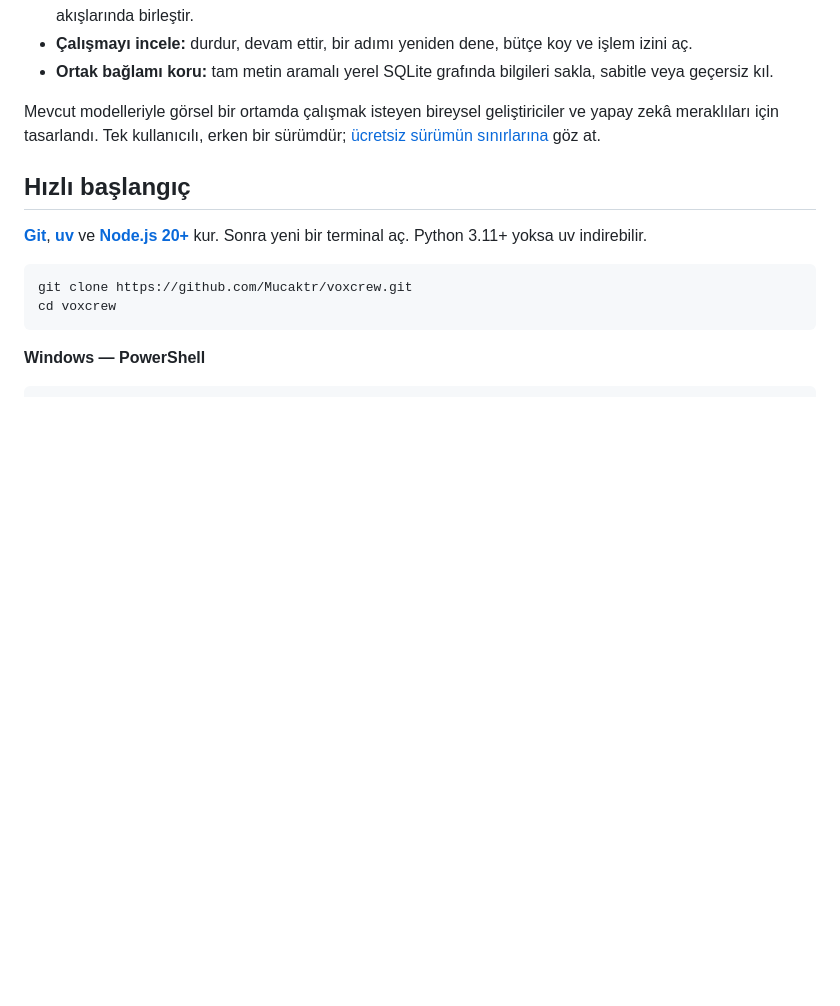
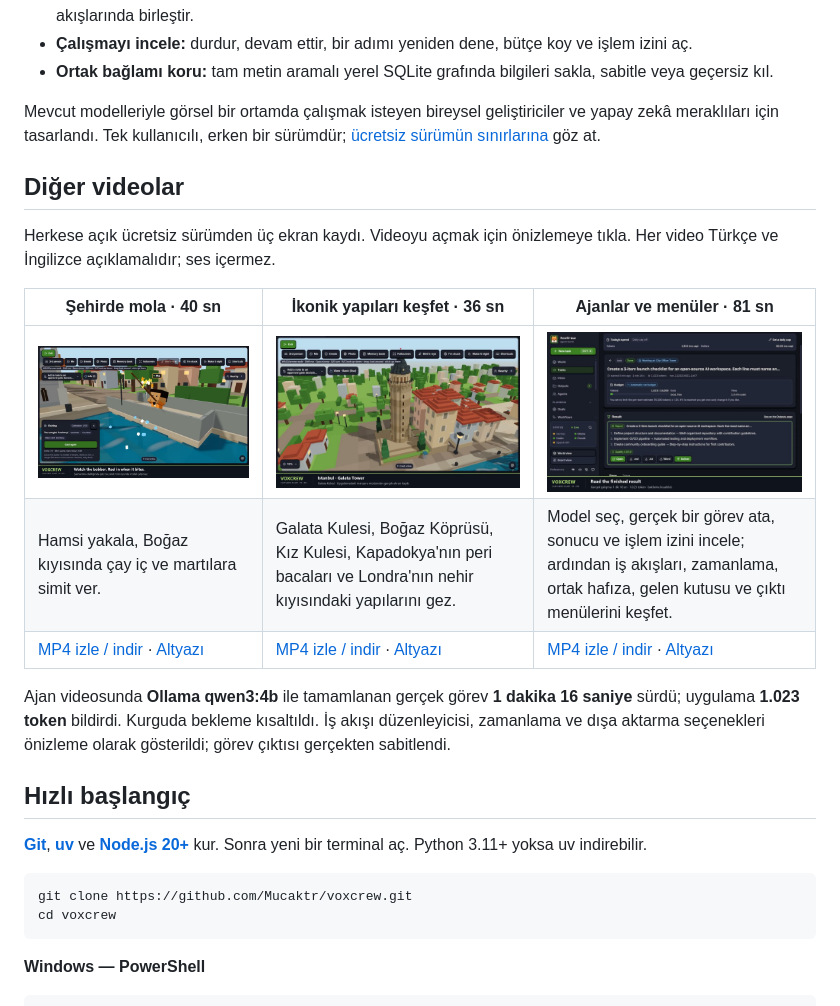
Before and after one commit to Mucaktr/voxcrew, a Markdown page: README.tr.md, the part around the change. Drawn GitHub-style; pictures changed too: docs/media/voxcrew-agent-menus-81s.jpg (added), docs/media/voxcrew-breaks-40s.jpg (added), docs/media/voxcrew-landmarks-36s.jpg (added); blank space fills up the shorter version.

Commit message:
docs: add bilingual video gallery for city activities and agent features

```diff
--- a/README.tr.md
+++ b/README.tr.md
@@ -28,6 +28,18 @@ VoxCrew kendi bilgisayarında çalışır. Yerel bir model kullanabilir veya ken
 - **Ortak bağlamı koru:** tam metin aramalı yerel SQLite grafında bilgileri sakla, sabitle veya geçersiz kıl.
 
 Mevcut modelleriyle görsel bir ortamda çalışmak isteyen bireysel geliştiriciler ve yapay zekâ meraklıları için tasarlandı. Tek kullanıcılı, erken bir sürümdür; [ücretsiz sürümün sınırlarına](#ücretsiz-sürüm-ve-mevcut-sınırlar) göz at.
+
+## Diğer videolar
+
+Herkese açık ücretsiz sürümden üç ekran kaydı. Videoyu açmak için önizlemeye tıkla. Her video Türkçe ve İngilizce açıklamalıdır; ses içermez.
+
+| Şehirde mola · 40 sn | İkonik yapıları keşfet · 36 sn | Ajanlar ve menüler · 81 sn |
+|---|---|---|
+| [![VoxCrew İstanbul'da balık tutma, çay ve martılar](docs/media/voxcrew-breaks-40s.jpg)](docs/media/voxcrew-breaks-40s.mp4) | [![İstanbul, Kapadokya ve Londra'nın voksel yapıları](docs/media/voxcrew-landmarks-36s.jpg)](docs/media/voxcrew-landmarks-36s.mp4) | [![VoxCrew'da tamamlanmış bir ajan görevi](docs/media/voxcrew-agent-menus-81s.jpg)](docs/media/voxcrew-agent-menus-81s.mp4) |
+| Hamsi yakala, Boğaz kıyısında çay iç ve martılara simit ver. | Galata Kulesi, Boğaz Köprüsü, Kız Kulesi, Kapadokya'nın peri bacaları ve Londra'nın nehir kıyısındaki yapılarını gez. | Model seç, gerçek bir görev ata, sonucu ve işlem izini incele; ardından iş akışları, zamanlama, ortak hafıza, gelen kutusu ve çıktı menülerini keşfet. |
+| [MP4 izle / indir](docs/media/voxcrew-breaks-40s.mp4?raw=1) · [Altyazı](docs/media/voxcrew-breaks-40s.srt) | [MP4 izle / indir](docs/media/voxcrew-landmarks-36s.mp4?raw=1) · [Altyazı](docs/media/voxcrew-landmarks-36s.srt) | [MP4 izle / indir](docs/media/voxcrew-agent-menus-81s.mp4?raw=1) · [Altyazı](docs/media/voxcrew-agent-menus-81s.srt) |
+
+Ajan videosunda **Ollama qwen3:4b** ile tamamlanan gerçek görev **1 dakika 16 saniye** sürdü; uygulama **1.023 token** bildirdi. Kurguda bekleme kısaltıldı. İş akışı düzenleyicisi, zamanlama ve dışa aktarma seçenekleri önizleme olarak gösterildi; görev çıktısı gerçekten sabitlendi.
 
 <a name="hizli-baslangic"></a>
 ## Hızlı başlangıç
```
Also changed, not shown: README.md (+12 -0 lines), 6 other files.
